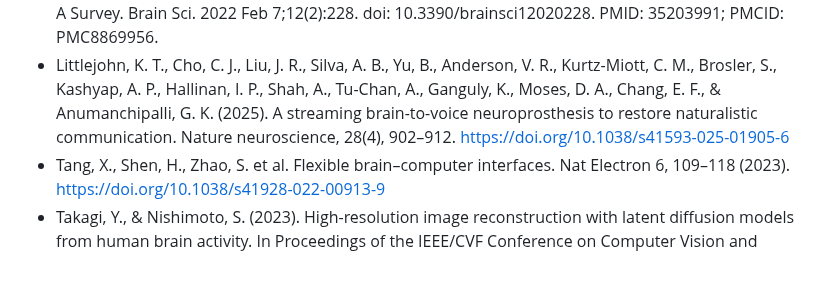
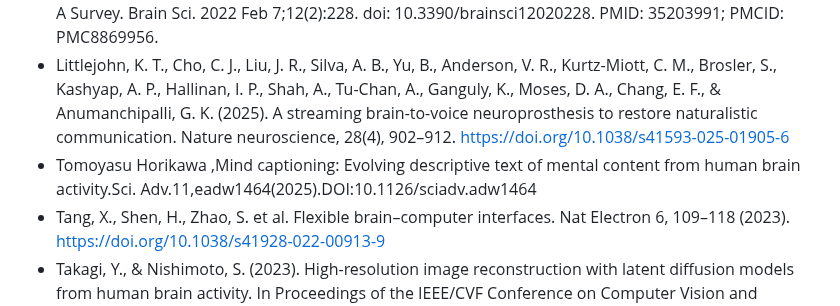
Before and after one commit to test-spec-tech/bci-notes, a Markdown page: References.md, the part around the change. Drawn GitHub-style; blank space fills up the shorter version.

```diff
--- a/References.md
+++ b/References.md
@@ -11,6 +11,7 @@ Med. 2024 Aug 15;391(7):609-618. doi: 10.1056/NEJMoa2314132. PMID: 39141853.
 Brain-Computer Interface: A Survey. Brain Sci. 2022 Feb 7;12(2):228. doi:
 10.3390/brainsci12020228. PMID: 35203991; PMCID: PMC8869956.
 * Littlejohn, K. T., Cho, C. J., Liu, J. R., Silva, A. B., Yu, B., Anderson, V. R., Kurtz-Miott, C. M., Brosler, S., Kashyap, A. P., Hallinan, I. P., Shah, A., Tu-Chan, A., Ganguly, K., Moses, D. A., Chang, E. F., & Anumanchipalli, G. K. (2025). A streaming brain-to-voice neuroprosthesis to restore naturalistic communication. Nature neuroscience, 28(4), 902–912. https://doi.org/10.1038/s41593-025-01905-6
+* Tomoyasu Horikawa ,Mind captioning: Evolving descriptive text of mental content from human brain activity.Sci. Adv.11,eadw1464(2025).DOI:10.1126/sciadv.adw1464
 * Tang, X., Shen, H., Zhao, S. et al. Flexible brain–computer interfaces. Nat Electron 6, 109–118 (2023). https://doi.org/10.1038/s41928-022-00913-9
 * Takagi, Y., & Nishimoto, S. (2023). High-resolution image reconstruction with latent
 diffusion models from human brain activity. In Proceedings of the IEEE/CVF Conference
```
